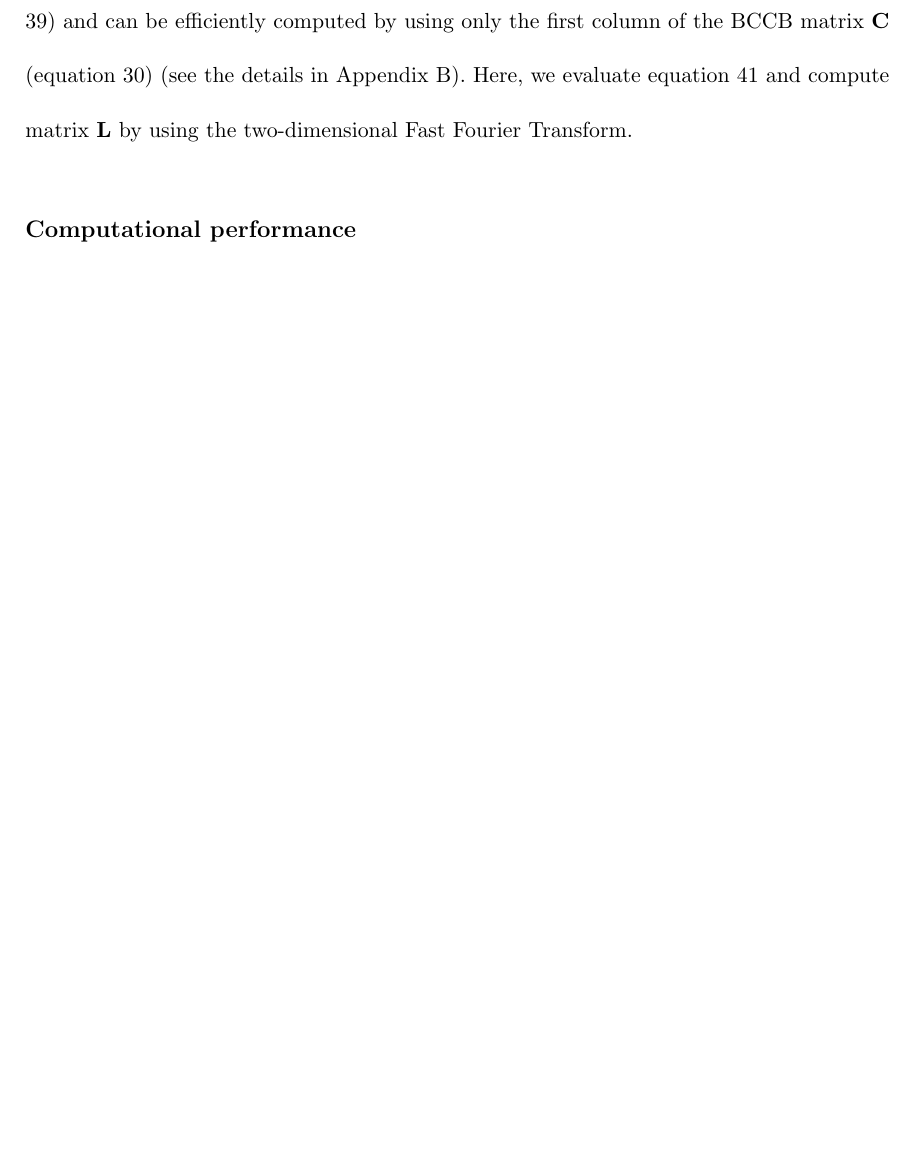
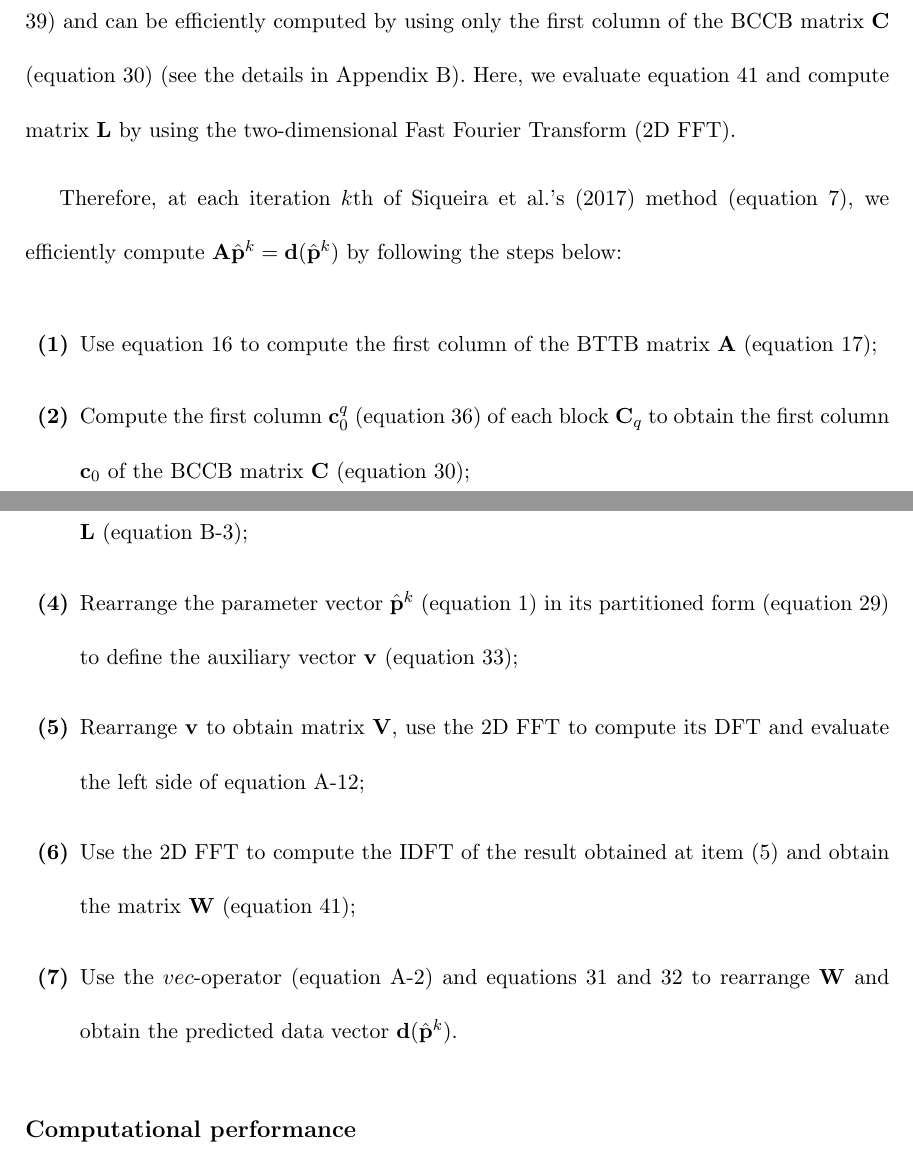
Before and after one commit to pinga-lab/Eq_Layer-Toeplitz, a LaTeX document (manuscript/manuscript.tex): part of page 18 of 61 before the commit and two parts of pages 18 and 19 of 62 after it, the two joined at a grey line, cut so that both start at the same text, the shorter picture padded with empty space. Compiled offline with pdfLaTeX.

Commit message:
include the algorithm at methodology section

```diff
--- a/manuscript/manuscript.tex
+++ b/manuscript/manuscript.tex
@@ -146,8 +146,8 @@ where the mass correction is given by
 
 At the $k$th iteration of \citeauthor{siqueira-etal2017}'s~(\citeyear{siqueira-etal2017}) method,
 the matrix-vector product
-$\tensor{A} \hat{\mathbf{p}}^{k}$ must be calculated to get a new residual
-$\mathbf{d^0} - \tensor{A} \hat{\mathbf{p}}^{k}$, which represents a bottleneck.
+$\tensor{A} \hat{\mathbf{p}}^{k} = \mathbf{d}(\hat{\mathbf{p}}^{k})$ must be calculated to get a
+new residual $\mathbf{d^0} - \tensor{A} \hat{\mathbf{p}}^{k}$, which represents a bottleneck.
 Considering the limitation of 16 Gb of RAM
 memory in our system, we could run their method only up to 22 500 observation points.
 Hence, for very large data sets it is costful and can be overwhelming in terms of RAM
@@ -665,28 +665,43 @@ of $\boldsymbol{\Lambda}$ (equation \ref{eq:C-diagonalized}) and can be
 efficiently computed by using only the first column of the BCCB matrix
 $\mathbf{C}$ (equation \ref{eq:w_Cv}) (see the details in Appendix B).
 Here, we evaluate equation \ref{eq:DFT-system} and compute matrix $\mathbf{L}$
-by using the two-dimensional Fast Fourier Transform.
+by using the two-dimensional Fast Fourier Transform (2D FFT).
 
-%To complete the process, after calculating the inverse to obtain $\mathbf{W}$ it is necessary to rearrange its rows to obtain the vector $\mathbf{w}$ and also rearrange the elements of $\mathbf{w}$ to obtain the wanted vector $\mathbf{d(p)}$.
+Therefore, at each iteration $k$th of \citeauthor{siqueira-etal2017}'s~(\citeyear{siqueira-etal2017})
+method (equation \ref{eq:delta_p_k_fast_eqlayer}), we efficiently compute
+$\tensor{A} \hat{\mathbf{p}}^{k} = \mathbf{d}(\hat{\mathbf{p}}^{k})$ by following the steps below:
 
-%The algorithm for computing the matrix-vector product $\mathbf{A}\mathbf{p}$ and obtaining the resulting vector $\mathbf{d(p)}$ can be summarized in the following steps:
+\begin{itemize}
+\item[\textbf{(1)}] Use equation \ref{eq:aij-regular-grids} to compute the first column of the
+BTTB matrix $\mathbf{A}$ (equation \ref{eq:BTTB_A});
 
-%1. Compute the first column of the embedded $4N_x N_y \times 4N_x N_y$ BCCB matrix $\mathbf{C}$ by using the first column of the $N_x N_y \times N_x N_y$ BTTB matrix $\mathbf{A}$;
+\item[\textbf{(2)}] Compute the first column $\mathbf{c}^{q}_{0}$ (equation \ref{eq:Cq-first-column}) of each
+block $\mathbf{C}_{q}$ to obtain the first column $\mathbf{c}_{0}$ of the BCCB matrix $\mathbf{C}$
+(equation \ref{eq:w_Cv});
 
-%2. Compute the eigenvalues of $\mathbf{C}$ rearranging them in rows of the $2N_x \times 2N_y$ matrix $\mathbf{L}$;
+\item[\textbf{(3)}] Rearrange $\mathbf{c}_{0}$ along the rows of the matrix $\mathbf{G}$ and
+use the 2D FFT to compute matrix $\mathbf{L}$ (equation \ref{eq:DTF_G});
 
-%3. Rearrange the vector $\mathbf{v}$ in the rows of the $2N_x \times 2N_y$ matrix $\mathbf{V}$;
+\item[\textbf{(4)}] Rearrange the parameter vector $\hat{\mathbf{p}}^{k}$
+(equation \ref{eq:predicted-data-vector}) in its partitioned form
+(equation \ref{eq:parameter-vector-partitioned}) to define the auxiliary vector
+$\mathbf{v}$ (equation \ref{eq:v-vector});
 
-%4. Compute the Hadammard product $\mathbf{L} \circ \tilde{\mathbf{P}}$, where $\tilde{\mathbf{P}} = \mathbf{F}_{(2N_x)} \mathbf{P} \, \mathbf{F}_{(2N_y)}$ is computed by using a fast algorithm for 2D DFT;
+\item[\textbf{(5)}] Rearrange $\mathbf{v}$ to obtain matrix $\mathbf{V}$, use the 2D FFT
+to compute its DFT and evaluate the left side of equation \ref{eq:DFT-system-preliminary};
 
-%5. Compute the resulting $2N_x \times 2N_y$ matrix $\mathbf{Q} = \mathbf{F}_{(2N_x)}^{\ast} \left[ \mathbf{L} \circ \tilde{\mathbf{P}}\right] \mathbf{F}_{(2N_y)}^{\ast}$ by using a fast algorithm for inverse 2D DFT;
+\item[\textbf{(6)}] Use the 2D FFT to compute the IDFT of the result obtained at item (5) and
+obtain the matrix $\mathbf{W}$ (equation \ref{eq:DFT-system});
 
-%6. Rearrange the rows of $\mathbf{Q}$ to obtain the vector $\mathbf{q}$;
+\item[\textbf{(7)}] Use the $vec$-operator (equation \ref{eq:vec-operator}) and equations
+\ref{eq:w-vector} and \ref{eq:wq-vector} to rearrange $\mathbf{W}$ and obtain the predicted
+data vector $\mathbf{d}(\hat{\mathbf{p}}^{k})$.
 
-%7. Rearrange the elements of $\mathbf{q}$ to obtain the vector $\mathbf{d(p)}$.
+\end{itemize}
 
 
 \subsection{Computational performance}
+
 In a normal procedure of the fast equivalent layer proposed by \citet{siqueira-etal2017}, at each iteration a full matrix $\tensor{A}$ (equation \ref{eq:predicted-data-vector}) is multiplied by the estimated mass distribution parameter vector $\hat{\mathbf{p}}^k$ producing the predicted gravity data $\mathbf{d(p)}$  iteratively. As pointed in \citet{siqueira-etal2017} the number of flops (floating-point operations) necessary to estimate the $N$-dimensional parameter vector inside the iteration loop is
 
 \begin{equation}
```
Also changed, not shown: manuscript/references.bib (+15 -1 lines), manuscript/manuscript.tex (22 more changed lines), 1 other file.
